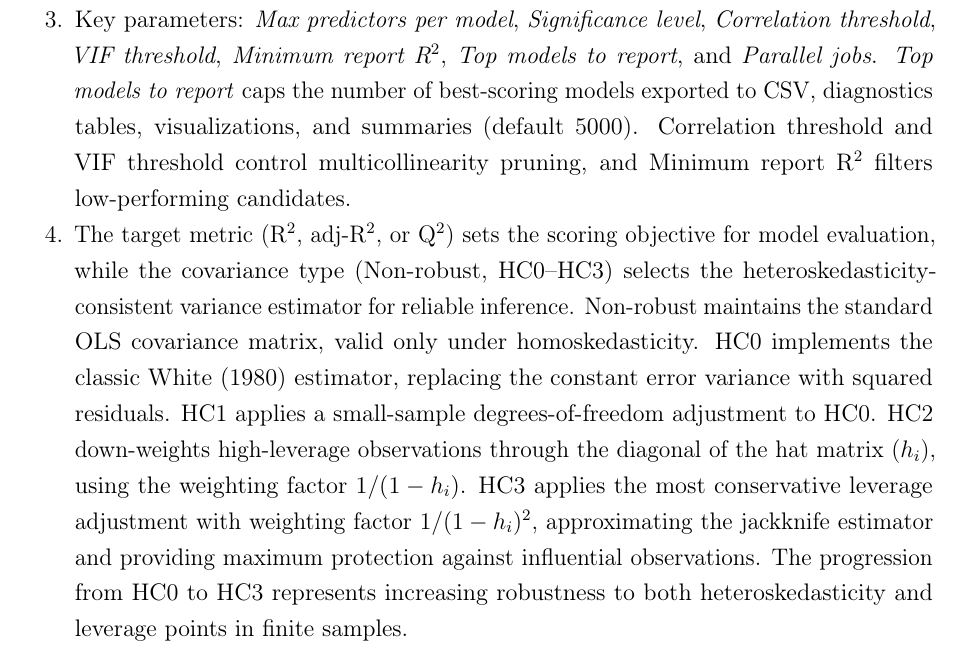
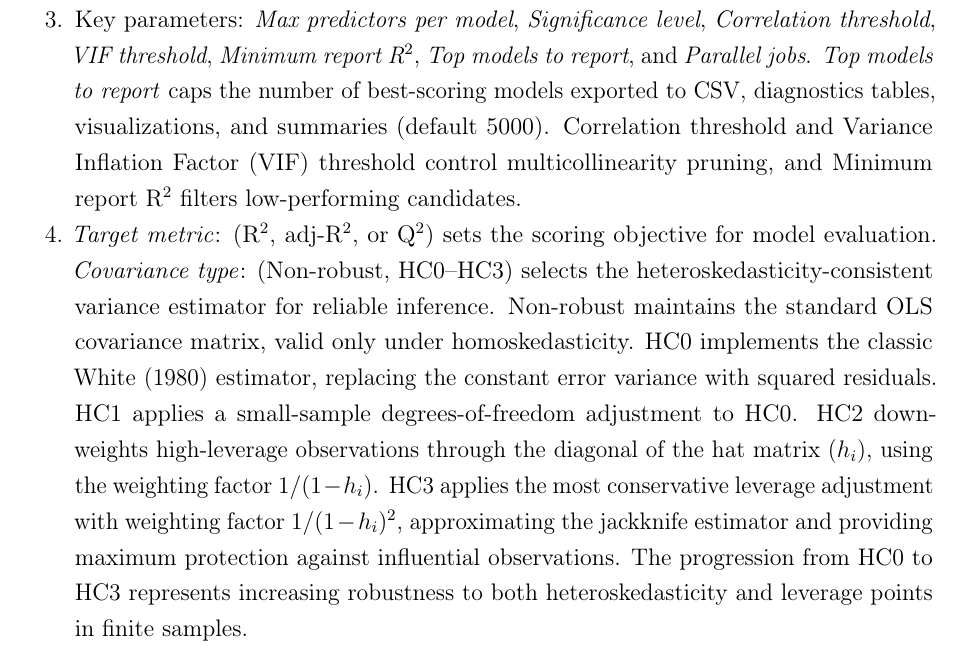
Before and after one commit to Jacksonalcazar/MLR-X, a LaTeX document (MLRX_manual.tex): part of page 5 of 12, cut so that both start at the same text. Compiled offline with pdfLaTeX.

Commit message:
Clarify multicollinearity and covariance descriptions

```diff
--- a/MLRX_manual.tex
+++ b/MLRX_manual.tex
@@ -138,8 +138,8 @@ MLR-X organizes its features into tabs within a main window.
   \begin{enumerate}[label=\arabic*.]
    \item Search method: \textbf{EPR-S} (Expand--Perturb--Reduce--Swap) or \textbf{All Subsets}. EPR-S is a new, original method implemented in this software (doi.org/xxxxx).
    \item EPR-S parameters: \emph{Number of seeds}, \emph{Seed size}, and \emph{Set iterations/seed}. Seeds are the independent starting points used to explore model combinations. Recommendation buttons help populate these values. Set iterations/seed can run in \textit{auto} (estimate and apply the maximum per seed automatically), \textit{manual} (requires max iterations per seed), or \textit{converge (run until convergence)}, and this last option may take a long time.
-   \item Key parameters: \emph{Max predictors per model}, \emph{Significance level}, \emph{Correlation threshold}, \emph{VIF threshold}, \emph{Minimum report R$^2$}, \emph{Top models to report}, and \emph{Parallel jobs}. \emph{Top models to report} caps the number of best-scoring models exported to CSV, diagnostics tables, visualizations, and summaries (default 5000). Correlation threshold and VIF threshold control multicollinearity pruning, and Minimum report R$^2$ filters low-performing candidates.
-   \item The target metric (R$^2$, adj-R$^2$, or Q$^2$) sets the scoring objective for model evaluation, while the covariance type (Non-robust, HC0--HC3) selects the heteroskedasticity-consistent variance estimator for reliable inference. Non-robust maintains the standard OLS covariance matrix, valid only under homoskedasticity. HC0 implements the classic White (1980) estimator, replacing the constant error variance with squared residuals. HC1 applies a small-sample degrees-of-freedom adjustment to HC0. HC2 down-weights high-leverage observations through the diagonal of the hat matrix ($h_i$), using the weighting factor $1/(1-h_i)$. HC3 applies the most conservative leverage adjustment with weighting factor $1/(1-h_i)^2$, approximating the jackknife estimator and providing maximum protection against influential observations. The progression from HC0 to HC3 represents increasing robustness to both heteroskedasticity and leverage points in finite samples.
+  \item Key parameters: \emph{Max predictors per model}, \emph{Significance level}, \emph{Correlation threshold}, \emph{VIF threshold}, \emph{Minimum report R$^2$}, \emph{Top models to report}, and \emph{Parallel jobs}. \emph{Top models to report} caps the number of best-scoring models exported to CSV, diagnostics tables, visualizations, and summaries (default 5000). Correlation threshold and Variance Inflation Factor (VIF) threshold control multicollinearity pruning, and Minimum report R$^2$ filters low-performing candidates.
+   \item \emph{Target metric}: (R$^2$, adj-R$^2$, or Q$^2$) sets the scoring objective for model evaluation. \emph{Covariance type}: (Non-robust, HC0--HC3) selects the heteroskedasticity-consistent variance estimator for reliable inference. Non-robust maintains the standard OLS covariance matrix, valid only under homoskedasticity. HC0 implements the classic White (1980) estimator, replacing the constant error variance with squared residuals. HC1 applies a small-sample degrees-of-freedom adjustment to HC0. HC2 down-weights high-leverage observations through the diagonal of the hat matrix ($h_i$), using the weighting factor $1/(1-h_i)$. HC3 applies the most conservative leverage adjustment with weighting factor $1/(1-h_i)^2$, approximating the jackknife estimator and providing maximum protection against influential observations. The progression from HC0 to HC3 represents increasing robustness to both heteroskedasticity and leverage points in finite samples.
    \item \emph{Clip predictions to}: define lower and/or upper bounds to constrain predicted values for scoring and exports.
   \end{enumerate}
 
```
